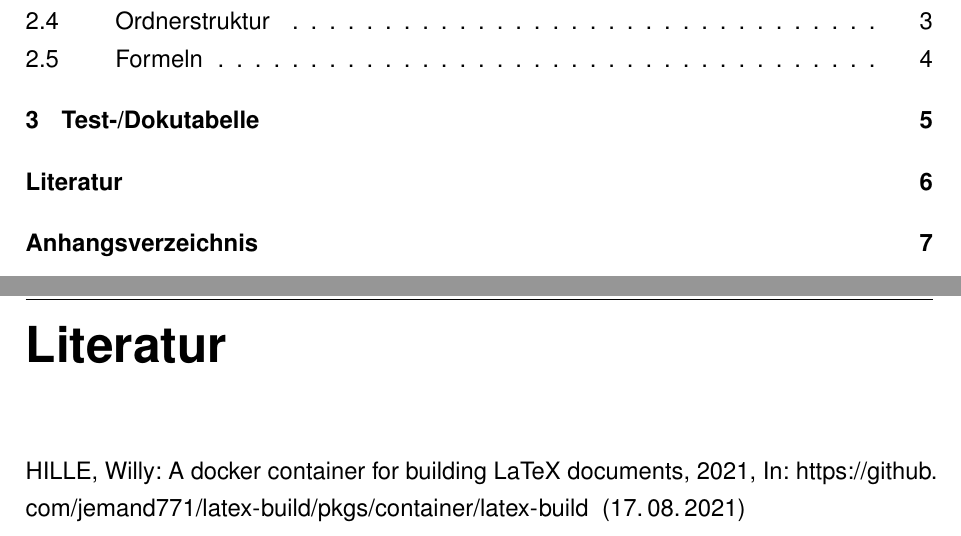
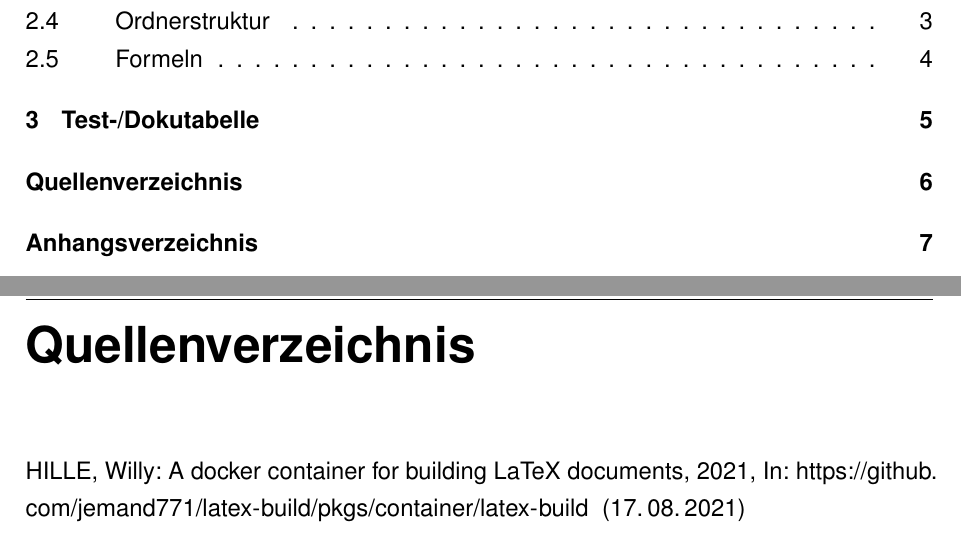
Before and after one commit to ba-latex/Vorlage-Latex, a LaTeX thesis (Latex/main.tex): two parts of pages 2 and 13 of 17, joined at a grey line, cut so that both start at the same text. Compiled offline with pdfLaTeX.

Commit message:
Quellenverzeichnis korrekt benannt

```diff
--- a/Latex/main.tex
+++ b/Latex/main.tex
@@ -63,7 +63,7 @@
 %? Quellen- und Literaturverzeichnis
 % Quellen neigen dazu, zu breite Zeilen durch (z.B.) schlecht umgebrochene URLs zu erzeugen, die sich kaum vermeiden lassen. --> Ignorieren
 \hfuzz=10pt
-\printbibliography
+\printbibliography[title=Quellenverzeichnis]
 \hfuzz=0.1pt
 
 %? Anhang
```
